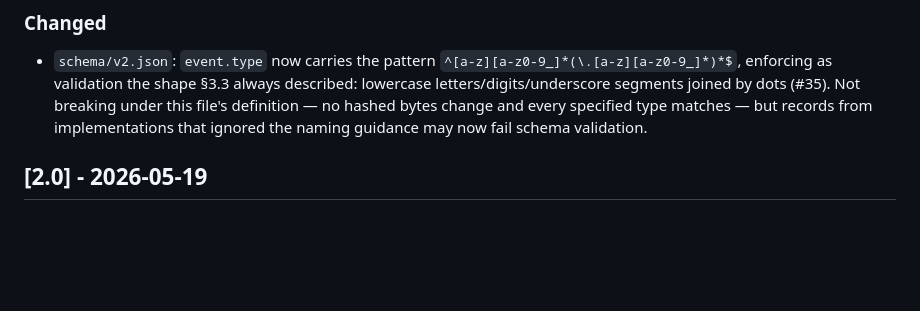
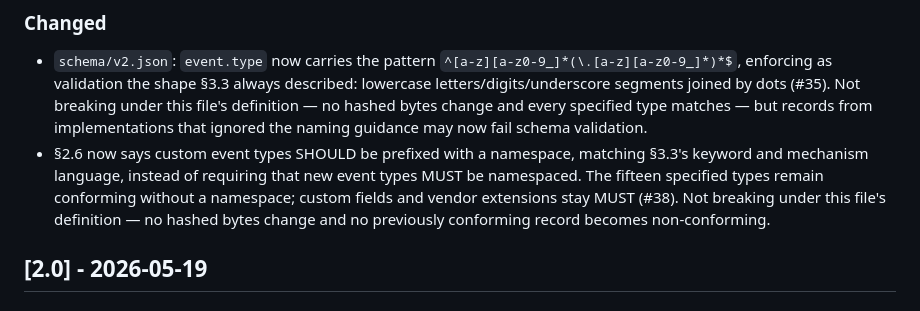
Before and after one commit to Muzammil327/spec, a Markdown page: CHANGELOG.md, the part around the change. Drawn GitHub-style; blank space fills up the shorter version.

Commit message:
Align §2.6 custom event-type namespacing with §3.3's SHOULD. (#42)
Narrows the overbroad MUST so specified types stay conforming without a namespace (#38).

Co-authored-by: Muzammil327 <Muzammil327@users.noreply.github.com>

```diff
--- a/CHANGELOG.md
+++ b/CHANGELOG.md
@@ -48,6 +48,12 @@ are unaffected.
   by dots (#35). Not breaking under this file's definition — no hashed bytes
   change and every specified type matches — but records from implementations
   that ignored the naming guidance may now fail schema validation.
+- §2.6 now says custom event types SHOULD be prefixed with a namespace, matching
+  §3.3's keyword and mechanism language, instead of requiring that new event
+  types MUST be namespaced. The fifteen specified types remain conforming
+  without a namespace; custom fields and vendor extensions stay MUST (#38). Not
+  breaking under this file's definition — no hashed bytes change and no
+  previously conforming record becomes non-conforming.
 
 ## [2.0] - 2026-05-19
 
```
Also changed, not shown: SPEC.md (+1 -1 lines).
